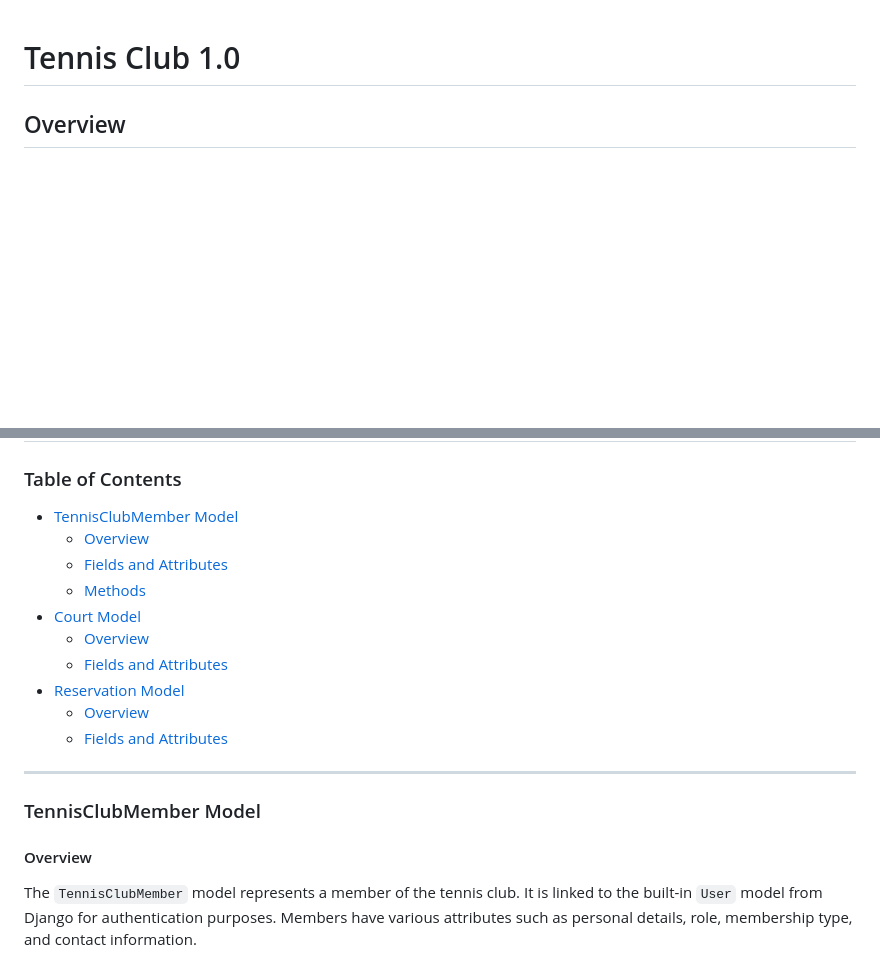
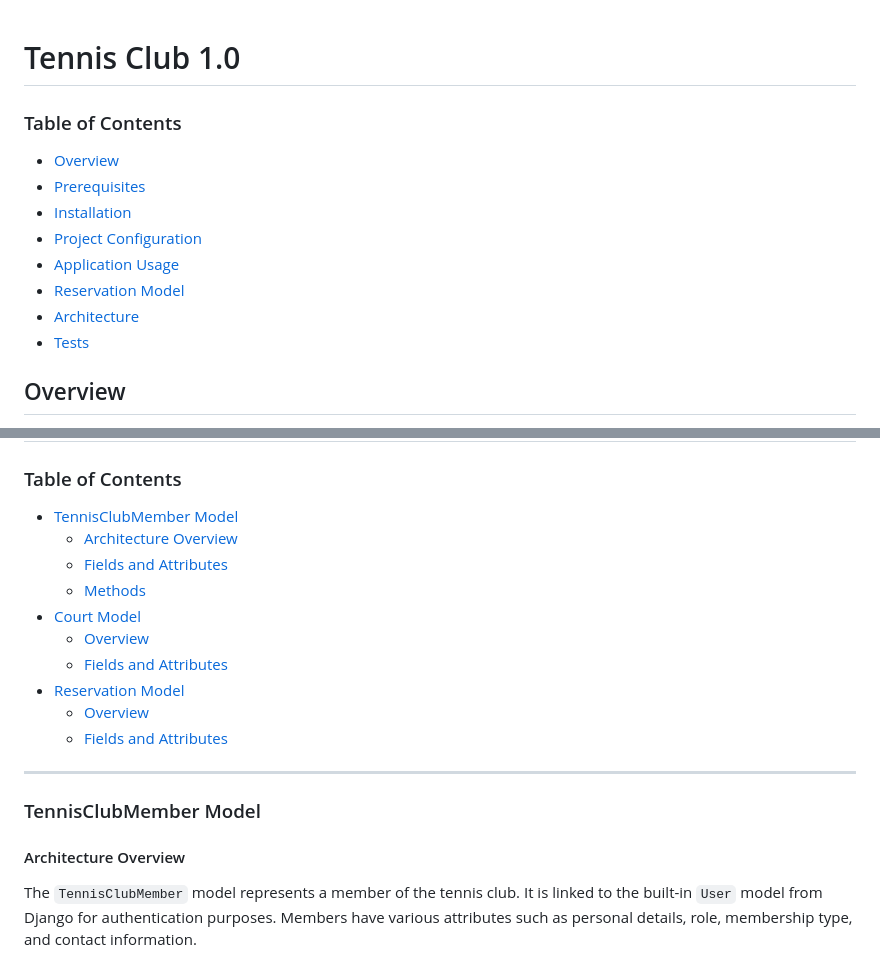
Before and after one commit to pwalaszkowski/tennisclub, a Markdown page: README.md, 2 parts joined by grey strips. GitHub-like rendering; blank space fills up the shorter version.

Commit message:
code_adjustment_and_add_README.md

```diff
--- a/README.md
+++ b/README.md
@@ -1,4 +1,14 @@
 # Tennis Club 1.0
+
+### Table of Contents
+- [Overview](#Overview)
+- [Prerequisites](#prerequisites)
+- [Installation](#installation)
+- [Project Configuration](#project-configuration)
+- [Application Usage](#application-usage)
+- [Reservation Model](#reservation-model)
+- [Architecture](#architecture)
+- [Tests](#tests)
 
 ## Overview
 This project is a simple Tennis Club application which allow to register new user, adding courts
@@ -87,7 +97,7 @@ Examples:
 ## Architecture
 ### Table of Contents
 - [TennisClubMember Model](#tennisclubmember-model)
-  - [Overview](#overview)
+  - [Architecture Overview](#architecture-overview )
   - [Fields and Attributes](#fields-and-attributes)
   - [Methods](#methods)
 - [Court Model](#court-model)
@@ -100,7 +110,7 @@ Examples:
 ---
 
 ### TennisClubMember Model
-#### Overview
+#### Architecture Overview
 The `TennisClubMember` model represents a member of the tennis club. It is linked to the built-in `User` model from Django for authentication purposes. Members have various attributes such as personal details, role, membership type, and contact information.
 
 #### Fields and Attributes
```
